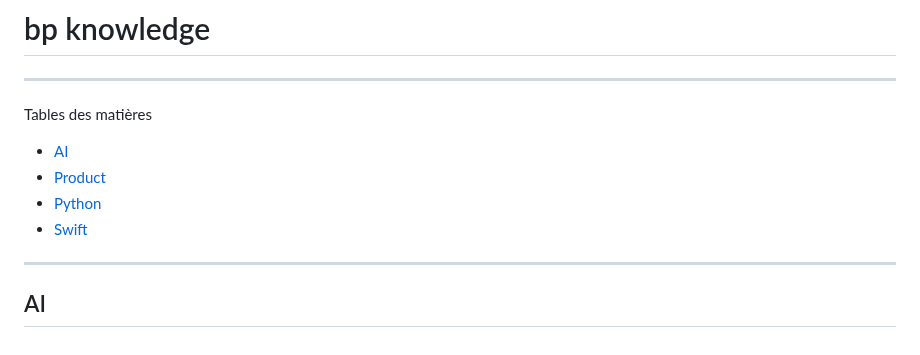
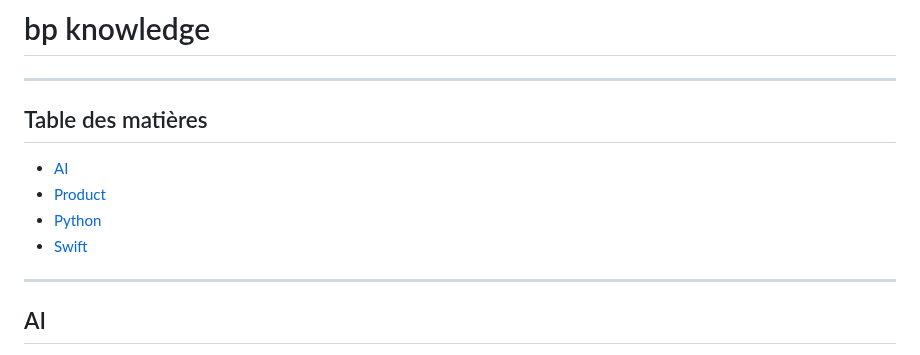
Before and after one commit to bpoulain/bpoulain.github.io, a Markdown page: knowledge.md, the part around one of its changes. Drawn GitHub-style.

```diff
--- a/knowledge.md
+++ b/knowledge.md
@@ -2,5 +2,5 @@
 
 ---
 
-Tables des matières
+## Table des matières
 
```
Also changed, not shown: other parts of knowledge.md (+4 -4 lines).
